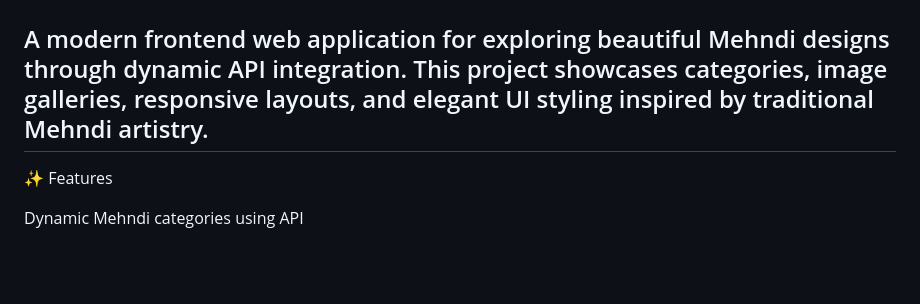
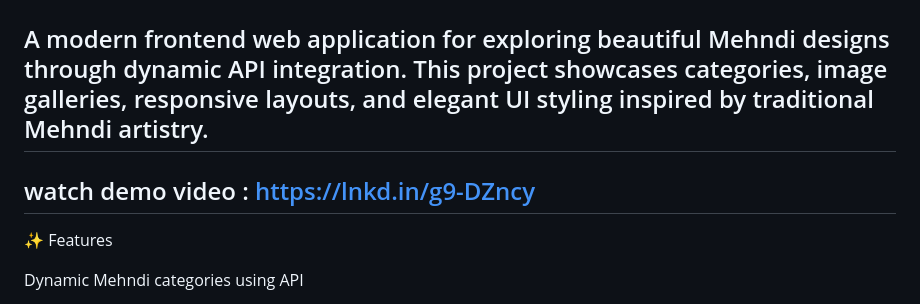
Before and after one commit to kavya-maurya/mehandi-app, a Markdown page: README.md, the part around the change. GitHub-like rendering; blank space fills up the shorter version.

Commit message:
demo video

```diff
--- a/README.md
+++ b/README.md
@@ -4,6 +4,8 @@ Mehndi Designs Website 🌸
 A modern frontend web application for exploring beautiful Mehndi designs through dynamic API integration.
 This project showcases categories, image galleries, responsive layouts, and elegant UI styling inspired by traditional Mehndi artistry.
 ------------------------------------------------------------
+watch demo video : https://lnkd.in/g9-DZncy
+----------------------------------------------
 ✨ Features
 
 Dynamic Mehndi categories using API
```
